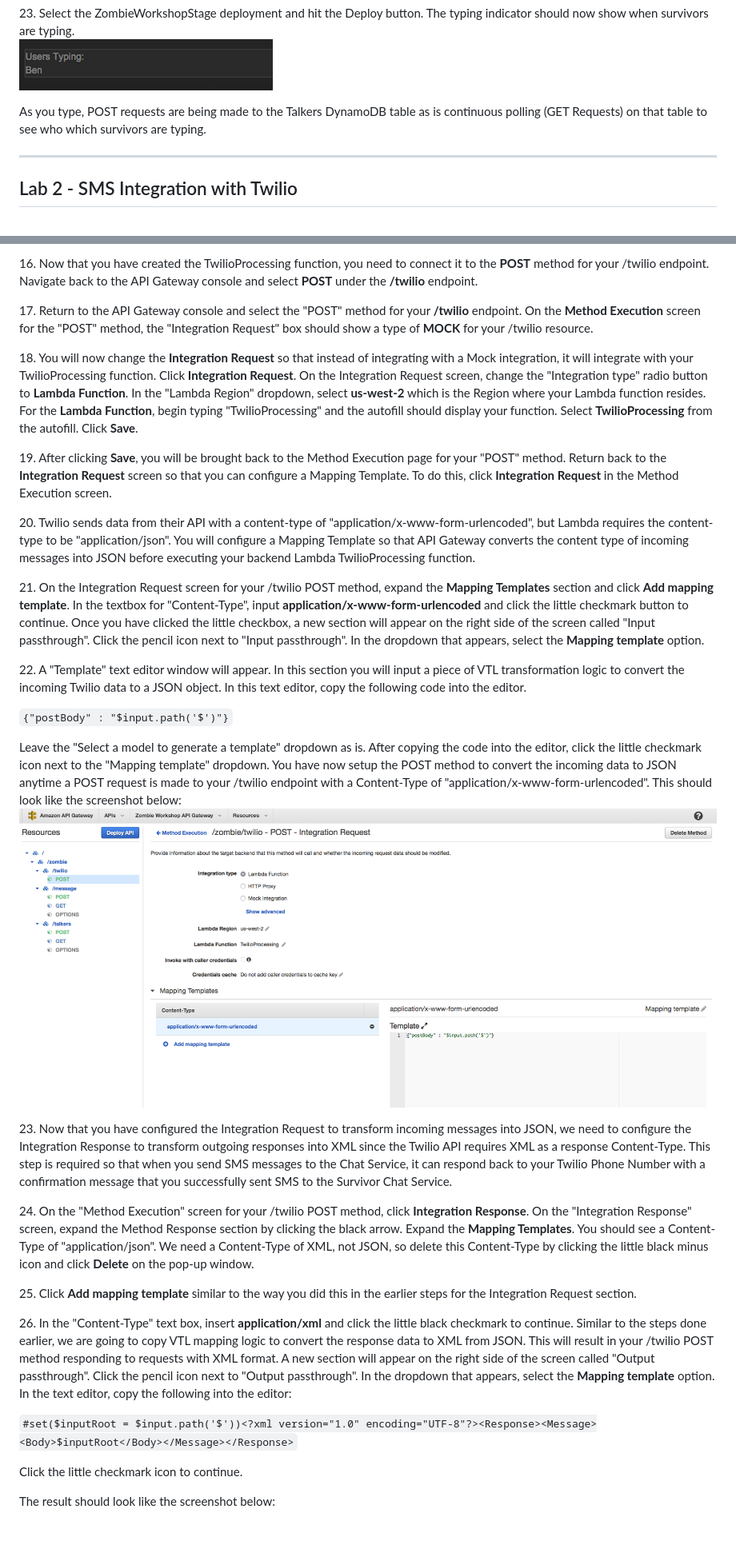
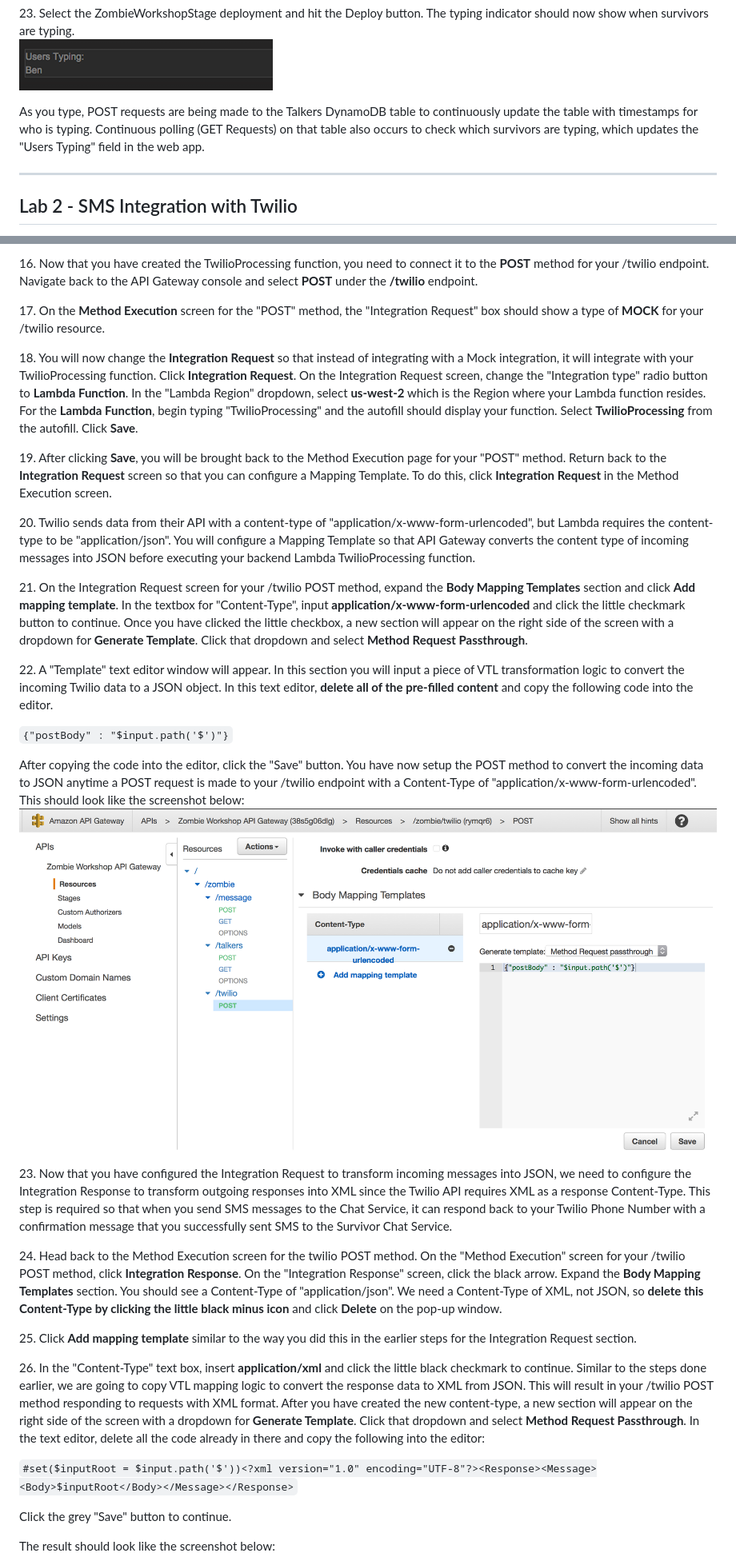
Before and after one commit to shchodro/serverless-workshop, a Markdown page: README.md, 2 parts joined by grey strips. Shown: that part at 80% size. GitHub-like rendering; pictures changed too: Images/Twilio-Step22.png; blank space fills up the shorter version.

````diff
--- a/README.md
+++ b/README.md
@@ -105,7 +105,7 @@ The application uses [CORS](http://docs.aws.amazon.com/AmazonS3/latest/dev/cors.
 23\. Select the ZombieWorkshopStage deployment and hit the Deploy button. The typing indicator should now show when survivors are typing.
 ![talker resource](/Images/Typing-Done.png)
 
-As you type, POST requests are being made to the Talkers DynamoDB table as is continuous polling (GET Requests) on that table to see who which survivors are typing.
+As you type, POST requests are being made to the Talkers DynamoDB table to continuously update the table with timestamps for who is typing. Continuous polling (GET Requests) on that table also occurs to check which survivors are typing, which updates the "Users Typing" field in the web app.
 
 * * *
 
@@ -153,7 +153,7 @@ In this section, you’ll wire together Twilio with an existing API Gateway endp
 
 16\. Now that you have created the TwilioProcessing function, you need to connect it to the **POST** method for your /twilio endpoint. Navigate back to the API Gateway console and select **POST** under the **/twilio** endpoint.
 
-17\. Return to the API Gateway console and select the "POST" method for your **/twilio** endpoint. On the **Method Execution** screen for the "POST" method, the "Integration Request" box should show a type of **MOCK** for your /twilio resource.
+17\. On the **Method Execution** screen for the "POST" method, the "Integration Request" box should show a type of **MOCK** for your /twilio resource.
 
 18\. You will now change the **Integration Request** so that instead of integrating with a Mock integration, it will integrate with your TwilioProcessing function. Click **Integration Request**. On the Integration Request screen, change the "Integration type" radio button to **Lambda Function**. In the "Lambda Region" dropdown, select **us-west-2** which is the Region where your Lambda function resides. For the **Lambda Function**, begin typing "TwilioProcessing" and the autofill should display your function. Select **TwilioProcessing** from the autofill. Click **Save**.
 
@@ -161,27 +161,27 @@ In this section, you’ll wire together Twilio with an existing API Gateway endp
 
 20\. Twilio sends data from their API with a content-type of "application/x-www-form-urlencoded", but Lambda requires the content-type to be "application/json". You will configure a Mapping Template so that API Gateway converts the content type of incoming messages into JSON before executing your backend Lambda TwilioProcessing function.
 
-21\. On the Integration Request screen for your /twilio POST method, expand the **Mapping Templates** section and click **Add mapping template**. In the textbox for "Content-Type", input **application/x-www-form-urlencoded** and click the little checkmark button to continue. Once you have clicked the little checkbox, a new section will appear on the right side of the screen called "Input passthrough". Click the pencil icon next to "Input passthrough". In the dropdown that appears, select the **Mapping template** option.
+21\. On the Integration Request screen for your /twilio POST method, expand the **Body Mapping Templates** section and click **Add mapping template**. In the textbox for "Content-Type", input **application/x-www-form-urlencoded** and click the little checkmark button to continue. Once you have clicked the little checkbox, a new section will appear on the right side of the screen with a dropdown for **Generate Template**. Click that dropdown and select **Method Request Passthrough**.
 
-22\. A "Template" text editor window will appear. In this section you will input a piece of VTL transformation logic to convert the incoming Twilio data to a JSON object. In this text editor, copy the following code into the editor.
+22\. A "Template" text editor window will appear. In this section you will input a piece of VTL transformation logic to convert the incoming Twilio data to a JSON object. In this text editor, **delete all of the pre-filled content** and copy the following code into the editor.
 
 ```{"postBody" : "$input.path('$')"}```
 
-Leave the "Select a model to generate a template" dropdown as is. After copying the code into the editor, click the little checkmark icon next to the "Mapping template" dropdown. You have now setup the POST method to convert the incoming data to JSON anytime a POST request is made to your /twilio endpoint with a Content-Type of "application/x-www-form-urlencoded". This should look like the screenshot below:
+After copying the code into the editor, click the "Save" button. You have now setup the POST method to convert the incoming data to JSON anytime a POST request is made to your /twilio endpoint with a Content-Type of "application/x-www-form-urlencoded". This should look like the screenshot below:
 ![Twilio Integration Request Mapping Template](/Images/Twilio-Step22.png)
 
 23\. Now that you have configured the Integration Request to transform incoming messages into JSON, we need to configure the Integration Response to transform outgoing responses into XML since the Twilio API requires XML as a response Content-Type. This step is required so that when you send SMS messages to the Chat Service, it can respond back to your Twilio Phone Number with a confirmation message that you successfully sent SMS to the Survivor Chat Service.
 
-24\. On the "Method Execution" screen for your /twilio POST method, click **Integration Response**. On the "Integration Response" screen, expand the Method Response section by clicking the black arrow. Expand the **Mapping Templates**. You should see a Content-Type of "application/json". We need a Content-Type of XML, not JSON, so delete this Content-Type by clicking the little black minus icon and click **Delete** on the pop-up window.
+24\. Head back to the Method Execution screen for the twilio POST method. On the "Method Execution" screen for your /twilio POST method, click **Integration Response**. On the "Integration Response" screen, click the black arrow. Expand the **Body Mapping Templates** section. You should see a Content-Type of "application/json". We need a Content-Type of XML, not JSON, so **delete this Content-Type by clicking the little black minus icon** and click **Delete** on the pop-up window.
 
 25\. Click **Add mapping template** similar to the way you did this in the earlier steps for the Integration Request section.
 
-26\. In the "Content-Type" text box, insert **application/xml** and click the little black checkmark to continue. Similar to the steps done earlier, we are going to copy VTL mapping logic to convert the response data to XML from JSON. This will result in your /twilio POST method responding to requests with XML format. A new section will appear on the right side of the screen called "Output passthrough". Click the pencil icon next to "Output passthrough". In the dropdown that appears, select the **Mapping template** option.
-In the text editor, copy the following into the editor:
+26\. In the "Content-Type" text box, insert **application/xml** and click the little black checkmark to continue. Similar to the steps done earlier, we are going to copy VTL mapping logic to convert the response data to XML from JSON. This will result in your /twilio POST method responding to requests with XML format. After you have created the new content-type, a new section will appear on the right side of the screen with a dropdown for **Generate Template**. Click that dropdown and select **Method Request Passthrough**.
+In the text editor, delete all the code already in there and copy the following into the editor:
 
 ``` #set($inputRoot = $input.path('$'))<?xml version="1.0" encoding="UTF-8"?><Response><Message><Body>$inputRoot</Body></Message></Response> ```
 
-Click the little checkmark icon to continue.
+Click the grey "Save" button to continue.
 
 The result should look like the screenshot below:
 ![Twilio Integration Response Mapping Template](/Images/Twilio-Step26.png)
````
Also changed, not shown: other parts of README.md (+3 -3 lines), Images/Twilio-Step26.png, Images/Twilio-Step7.png, Images/Twilio-Step8.png.
